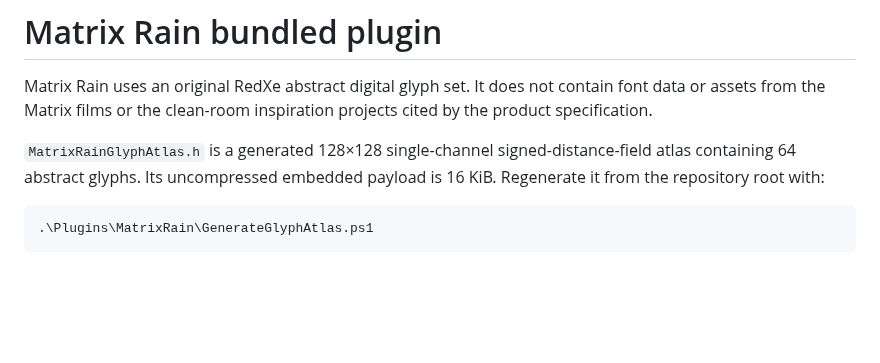
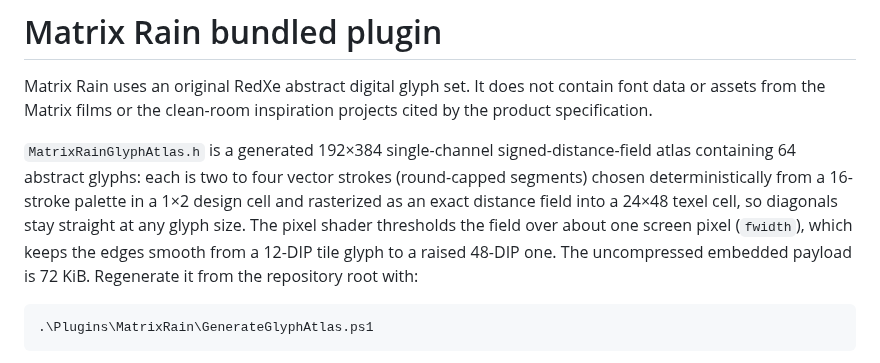
Before and after one commit to RedSalamanders/RedXe, a Markdown page: Plugins/MatrixRain/README.md, the part around the change. Drawn GitHub-style; blank space fills up the shorter version.

````diff
--- a/Plugins/MatrixRain/README.md
+++ b/Plugins/MatrixRain/README.md
@@ -3,8 +3,12 @@
 Matrix Rain uses an original RedXe abstract digital glyph set. It does not contain font data or assets from the
 Matrix films or the clean-room inspiration projects cited by the product specification.
 
-`MatrixRainGlyphAtlas.h` is a generated 128×128 single-channel signed-distance-field atlas containing 64 abstract
-glyphs. Its uncompressed embedded payload is 16 KiB. Regenerate it from the repository root with:
+`MatrixRainGlyphAtlas.h` is a generated 192×384 single-channel signed-distance-field atlas containing 64 abstract
+glyphs: each is two to four vector strokes (round-capped segments) chosen deterministically from a 16-stroke palette
+in a 1×2 design cell and rasterized as an exact distance field into a 24×48 texel cell, so diagonals stay straight
+at any glyph size. The pixel shader thresholds the field over about one screen pixel (`fwidth`), which keeps the
+edges smooth from a 12-DIP tile glyph to a raised 48-DIP one. The uncompressed embedded payload is 72 KiB.
+Regenerate it from the repository root with:
 
 ```powershell
 .\Plugins\MatrixRain\GenerateGlyphAtlas.ps1
````
Also changed, not shown: Specs/Plugins/Plugins_API.md (+11 -9 lines), docs/screenshots/matrix-rain.png, 5 other files.
